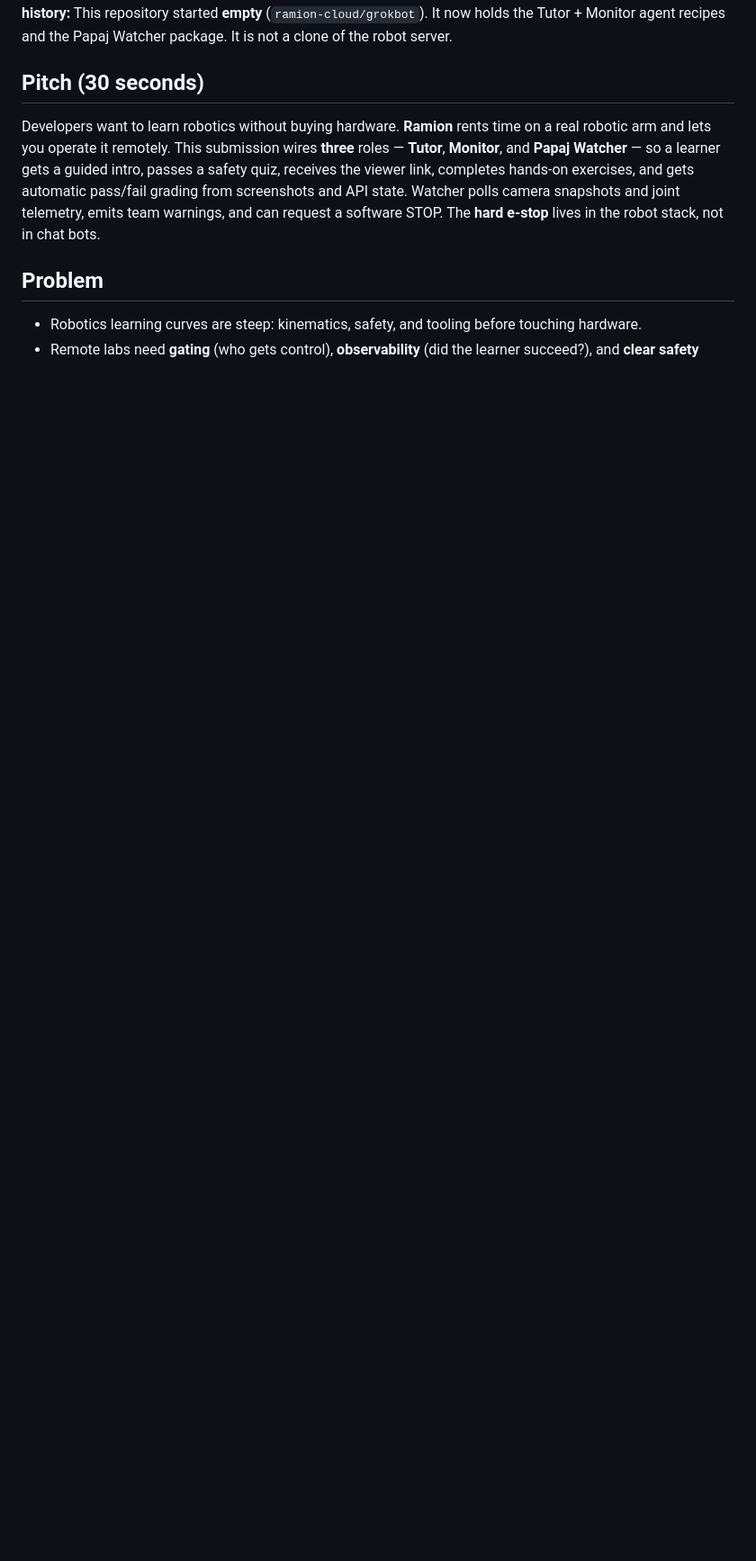
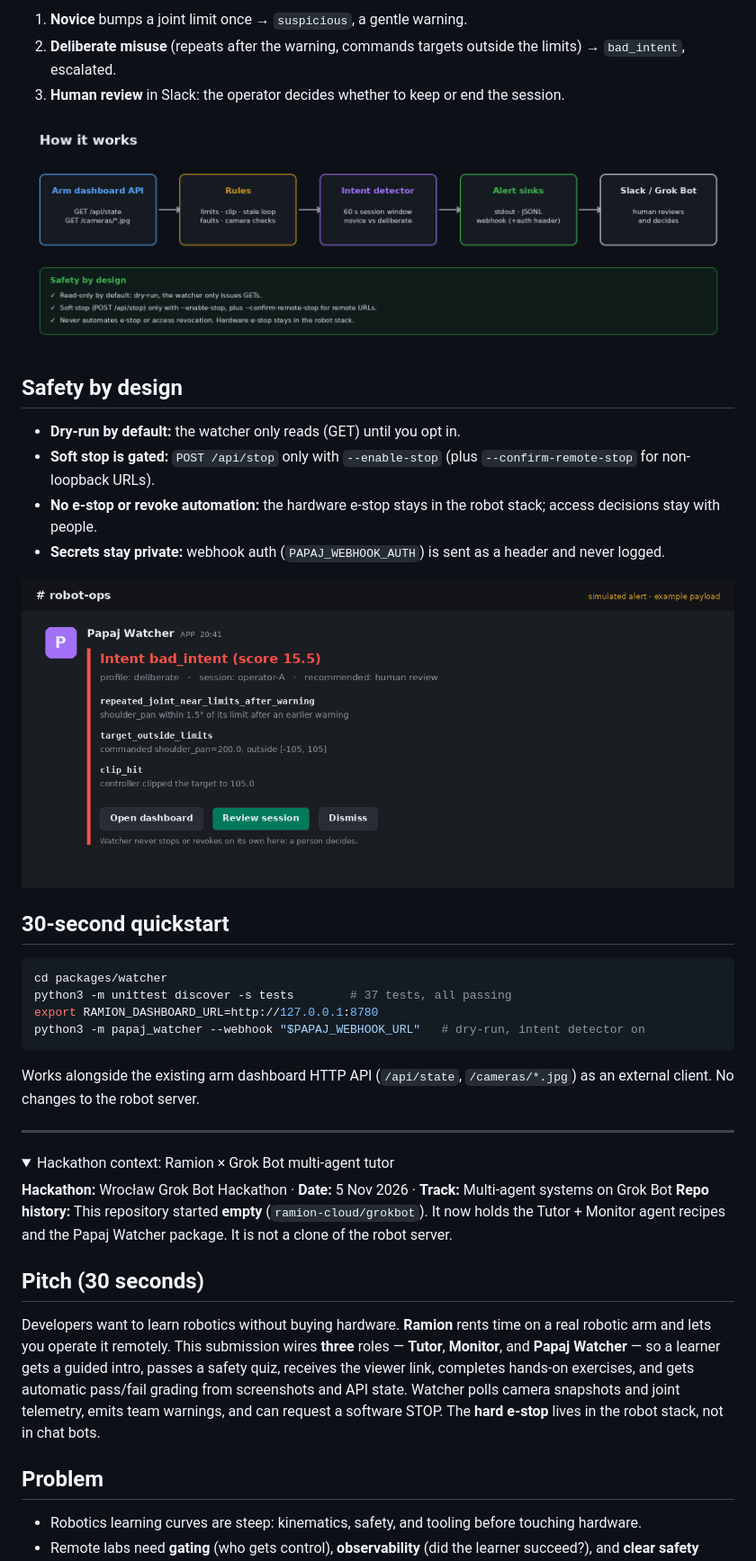
Before and after one commit to ramion-cloud/grokbot, a Markdown page: README.md, the part around one of its changes. Shown at 90% size. Rendered like a GitHub page; pictures changed too: docs/assets/flow.png (added), docs/assets/slack-alert-preview.png (added); folded sections open; blank space fills up the shorter version.

Commit message:
README: hackathon intro and hero graphics

````diff
--- a/README.md
+++ b/README.md
@@ -5 +18,32 @@
+1. **Novice** bumps a joint limit once → `suspicious`, a gentle warning.
+2. **Deliberate misuse** (repeats after the warning, commands targets outside the limits) → `bad_intent`, escalated.
+3. **Human review** in Slack: the operator decides whether to keep or end the session.
+
+![How it works](docs/assets/flow.png)
+
+## Safety by design
+
+- **Dry-run by default:** the watcher only reads (GET) until you opt in.
+- **Soft stop is gated:** `POST /api/stop` only with `--enable-stop` (plus `--confirm-remote-stop` for non-loopback URLs).
+- **No e-stop or revoke automation:** the hardware e-stop stays in the robot stack; access decisions stay with people.
+- **Secrets stay private:** webhook auth (`PAPAJ_WEBHOOK_AUTH`) is sent as a header and never logged.
+
+![Slack alert preview (simulated)](docs/assets/slack-alert-preview.png)
+
+## 30-second quickstart
+
+```bash
+cd packages/watcher
+python3 -m unittest discover -s tests        # 37 tests, all passing
+export RAMION_DASHBOARD_URL=http://127.0.0.1:8780
+python3 -m papaj_watcher --webhook "$PAPAJ_WEBHOOK_URL"   # dry-run, intent detector on
+```
+
+Works alongside the existing arm dashboard HTTP API (`/api/state`, `/cameras/*.jpg`) as an external client. No changes to the robot server.
+
+---
+
+<details><summary>Hackathon context: Ramion × Grok Bot multi-agent tutor</summary>
+
+**Hackathon:** Wrocław Grok Bot Hackathon · **Date:** 5 Nov 2026 · **Track:** Multi-agent systems on Grok Bot
 **Repo history:** This repository started **empty** (`ramion-cloud/grokbot`). It now holds the Tutor + Monitor agent recipes and the Papaj Watcher package. It is not a clone of the robot server.
````
Also changed, not shown: other parts of README.md (+18 -3 lines), packages/watcher/README.md (+1 -0 lines), docs/assets/papaj-watcher-hero.png (added), docs/assets/use-case-strip.png (added), 5 other files.
